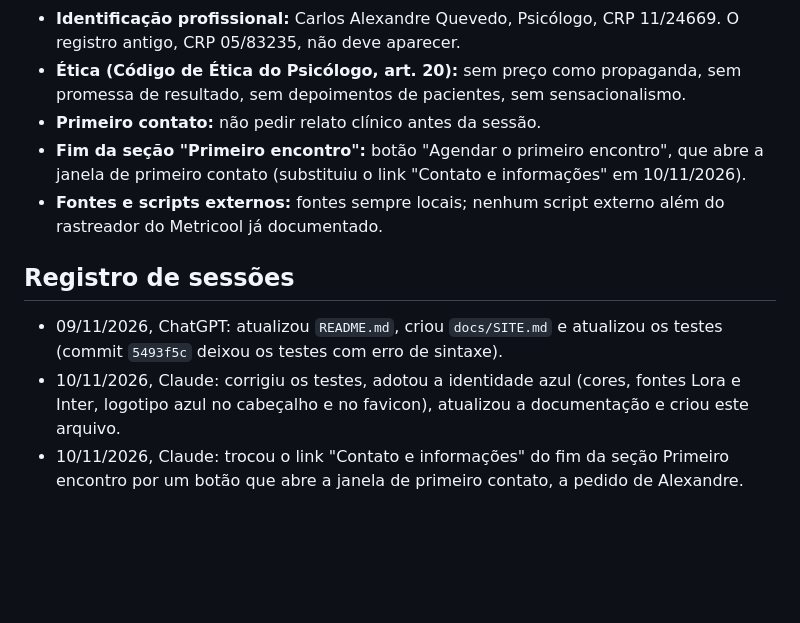
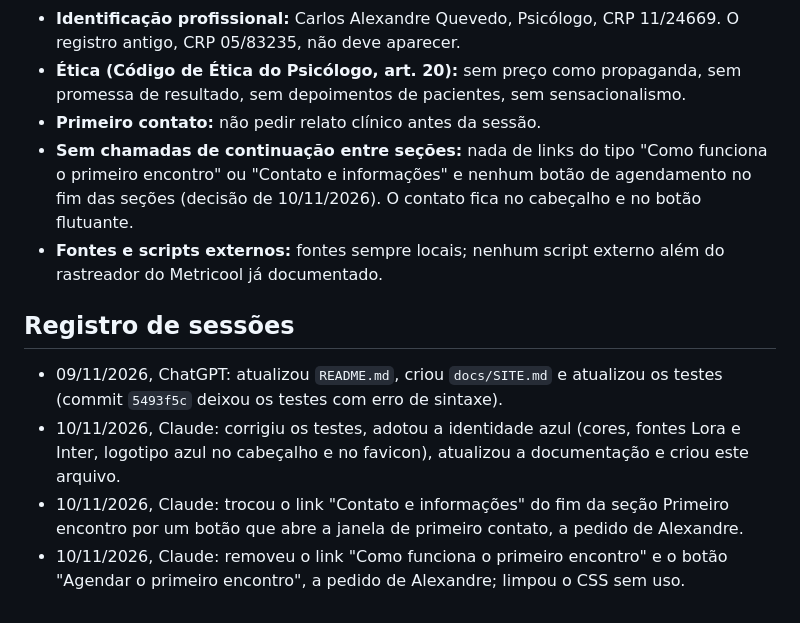
Before and after one commit to calexquevedo-hub/gallant-galileo, a Markdown page: AGENTS.md, the part around the change. Drawn GitHub-style; blank space fills up the shorter version.

Commit message:
[claude] docs: atualiza decisão e sessão no AGENTS.md

```diff
--- a/AGENTS.md
+++ b/AGENTS.md
@@ -23,7 +23,7 @@ Este repositório é mantido por Carlos Alexandre Quevedo com o apoio de mais de
 - **Identificação profissional:** Carlos Alexandre Quevedo, Psicólogo, CRP 11/24669. O registro antigo, CRP 05/83235, não deve aparecer.
 - **Ética (Código de Ética do Psicólogo, art. 20):** sem preço como propaganda, sem promessa de resultado, sem depoimentos de pacientes, sem sensacionalismo.
 - **Primeiro contato:** não pedir relato clínico antes da sessão.
-- **Fim da seção "Primeiro encontro":** botão "Agendar o primeiro encontro", que abre a janela de primeiro contato (substituiu o link "Contato e informações" em 10/11/2026).
+- **Sem chamadas de continuação entre seções:** nada de links do tipo "Como funciona o primeiro encontro" ou "Contato e informações" e nenhum botão de agendamento no fim das seções (decisão de 10/11/2026). O contato fica no cabeçalho e no botão flutuante.
 - **Fontes e scripts externos:** fontes sempre locais; nenhum script externo além do rastreador do Metricool já documentado.
 
 ## Registro de sessões
@@ -31,3 +31,4 @@ Este repositório é mantido por Carlos Alexandre Quevedo com o apoio de mais de
 - 09/11/2026, ChatGPT: atualizou `README.md`, criou `docs/SITE.md` e atualizou os testes (commit `5493f5c` deixou os testes com erro de sintaxe).
 - 10/11/2026, Claude: corrigiu os testes, adotou a identidade azul (cores, fontes Lora e Inter, logotipo azul no cabeçalho e no favicon), atualizou a documentação e criou este arquivo.
 - 10/11/2026, Claude: trocou o link "Contato e informações" do fim da seção Primeiro encontro por um botão que abre a janela de primeiro contato, a pedido de Alexandre.
+- 10/11/2026, Claude: removeu o link "Como funciona o primeiro encontro" e o botão "Agendar o primeiro encontro", a pedido de Alexandre; limpou o CSS sem uso.
```
